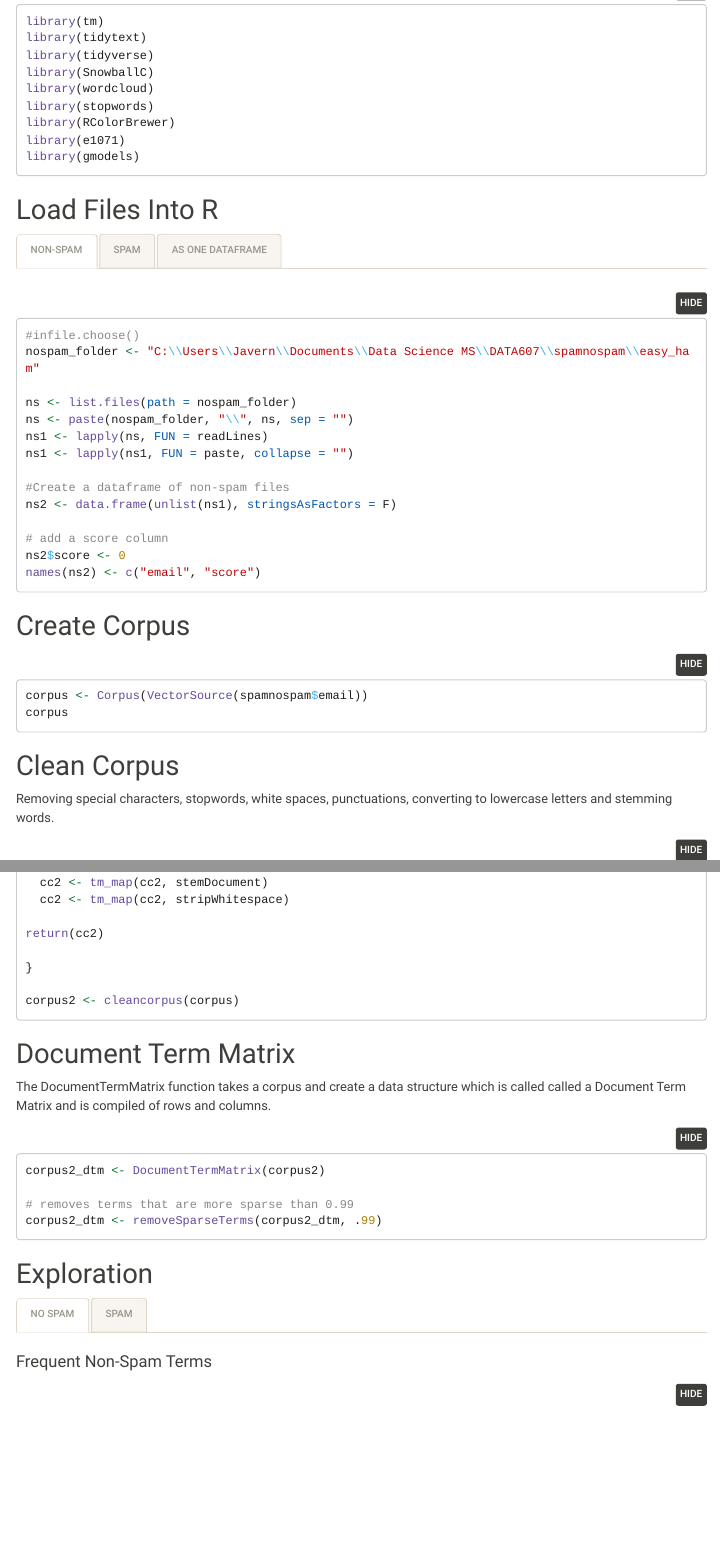
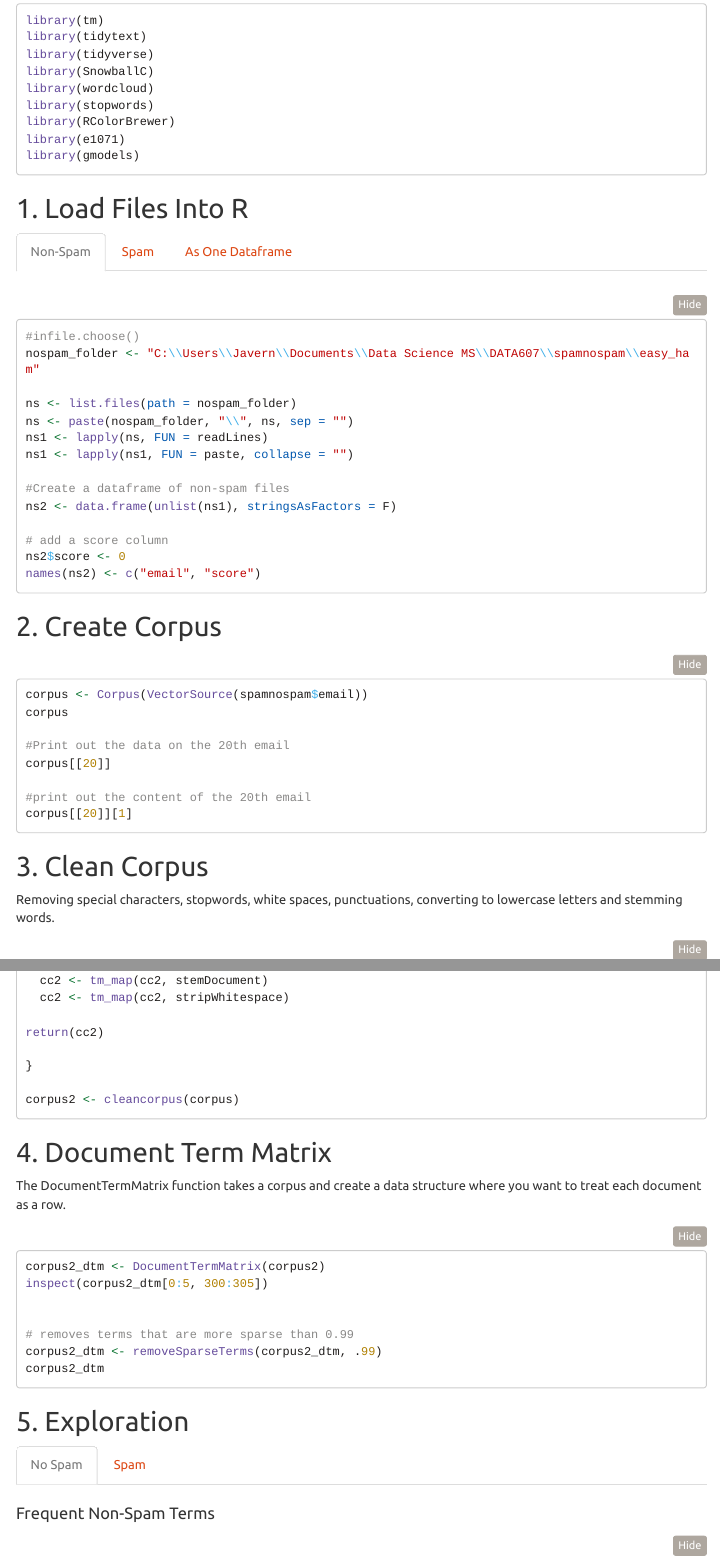
Before and after one commit to javernw/JWCUNYAssignments, an R Markdown document (DATA607 WK10 Project 4.Rmd): the page in a window 1100 px wide, from 160 px down, and a second part further down, joined at a grey line. Rendered offline with R 4.5, knitr and Pandoc, with nearby package versions; the code is not run, so its results and figures are left out; menus at the side of the page are left out; long lines of code are wrapped.

Commit message:
Update DATA607 WK10 Project 4.Rmd

````diff
--- a/DATA607 WK10 Project 4.Rmd
+++ b/DATA607 WK10 Project 4.Rmd
@@ -9,7 +9,7 @@ output:
     toc_float:
       collapsed: false
       smooth_scroll: false
-    theme: sandstone
+    theme: united
     highlight: kate
 ---
 
@@ -30,7 +30,7 @@ library(gmodels)
 
 ```
 
-## Load Files Into R {.tabset .tabset-fade}
+## 1. Load Files Into R {.tabset .tabset-fade}
 
 ### Non-Spam
 
@@ -78,15 +78,21 @@ spamnospam <- rbind(ns2, s2)
 dim(spamnospam)
 ```
 
-## Create Corpus
+## 2. Create Corpus
 
 ```{r}
 corpus <- Corpus(VectorSource(spamnospam$email))
 corpus
+
+#Print out the data on the 20th email
+corpus[[20]]
+
+#print out the content of the 20th email
+corpus[[20]][1]
 ```
 
 
-## Clean Corpus
+## 3. Clean Corpus
 
 Removing special characters, stopwords, white spaces, punctuations, converting to lowercase letters and stemming words.
 ```{r message=FALSE, warning=FALSE}
@@ -118,18 +124,21 @@ corpus2 <- cleancorpus(corpus)
 
 ```
 
-## Document Term Matrix
+## 4. Document Term Matrix
 
-The DocumentTermMatrix function takes a corpus and create a data structure which is called called a Document Term Matrix and is compiled of rows and columns.
+The DocumentTermMatrix function takes a corpus and create a data structure where you want to treat each document as a row.
 ```{r message=FALSE, warning=FALSE}
 corpus2_dtm <- DocumentTermMatrix(corpus2)
+inspect(corpus2_dtm[0:5, 300:305])
+
 
 # removes terms that are more sparse than 0.99
 corpus2_dtm <- removeSparseTerms(corpus2_dtm, .99)
+corpus2_dtm
 
 ```
 
-## Exploration {.tabset .tabset-fade}
+## 5. Exploration {.tabset .tabset-fade}
 
 ### No Spam
 
````
Also changed, not shown: DATA607 WK10 Project 4.Rmd (13 more changed lines).
